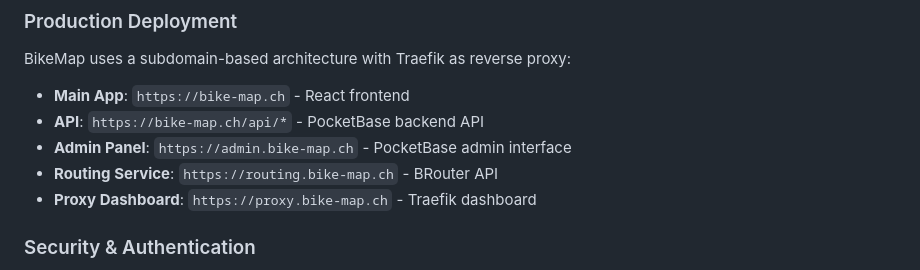
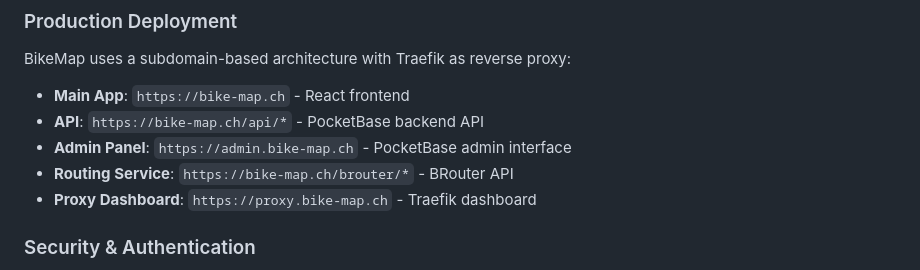
Before and after one commit to MartinMeyer1/bike-map, a Markdown page: README.md, the part around the change. GitHub-like rendering.

```diff
--- a/README.md
+++ b/README.md
@@ -158,7 +158,7 @@ BikeMap uses a subdomain-based architecture with Traefik as reverse proxy:
 - **Main App**: `https://bike-map.ch` - React frontend
 - **API**: `https://bike-map.ch/api/*` - PocketBase backend API
 - **Admin Panel**: `https://admin.bike-map.ch` - PocketBase admin interface
-- **Routing Service**: `https://routing.bike-map.ch` - BRouter API
+- **Routing Service**: `https://bike-map.ch/brouter/*` - BRouter API
 - **Proxy Dashboard**: `https://proxy.bike-map.ch` - Traefik dashboard
 
 ### Security & Authentication
```
